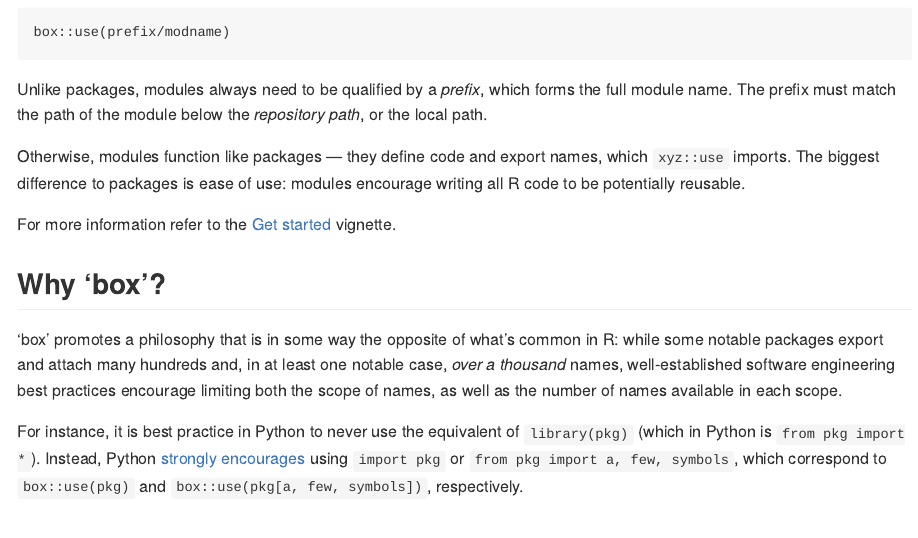
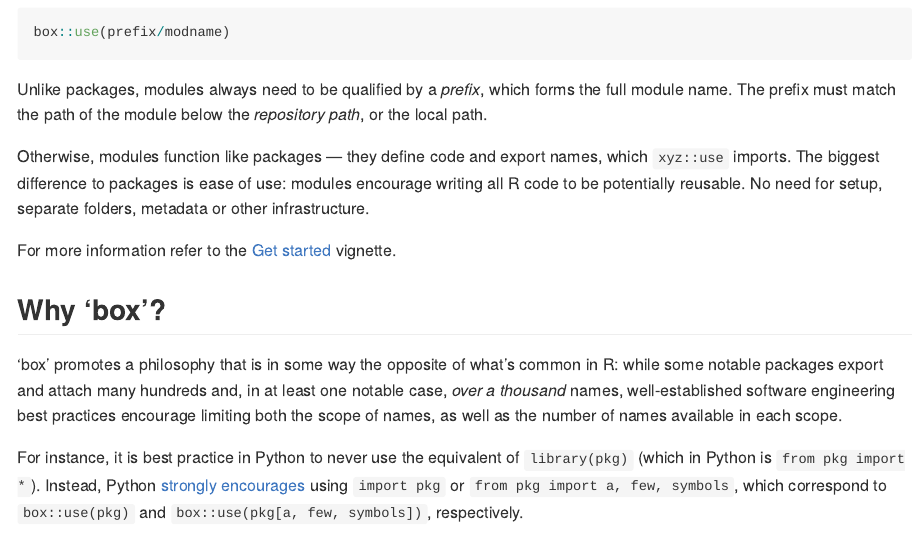
Before and after one commit to klmr/box, an R Markdown document (README.rmd): the page in a window 1100 px wide, from 2120 px down. The pictures show the output file README.md that the author committed with the source, drawn offline in the style of GitHub.

Commit message:
Generate the README file via ‘knitr’

````diff
--- a/README.rmd
+++ b/README.rmd
@@ -1,7 +1,3 @@
----
-output: md_document
----
-
 <!-- README.md is generated from README.rmd. Please edit that file instead! -->
 
 ```{r, echo = FALSE}
@@ -134,7 +130,8 @@
 
 Otherwise, modules function like packages — they define code and export names,
 which `xyz::use` imports. The biggest difference to packages is ease of use:
-modules encourage writing all R code to be potentially reusable.
+modules encourage writing all R code to be potentially reusable. No need for
+setup, separate folders, metadata or other infrastructure.
 
 For more information refer to the [Get started][] vignette.
 
````
Also changed, not shown: README.md, 1 other file.
